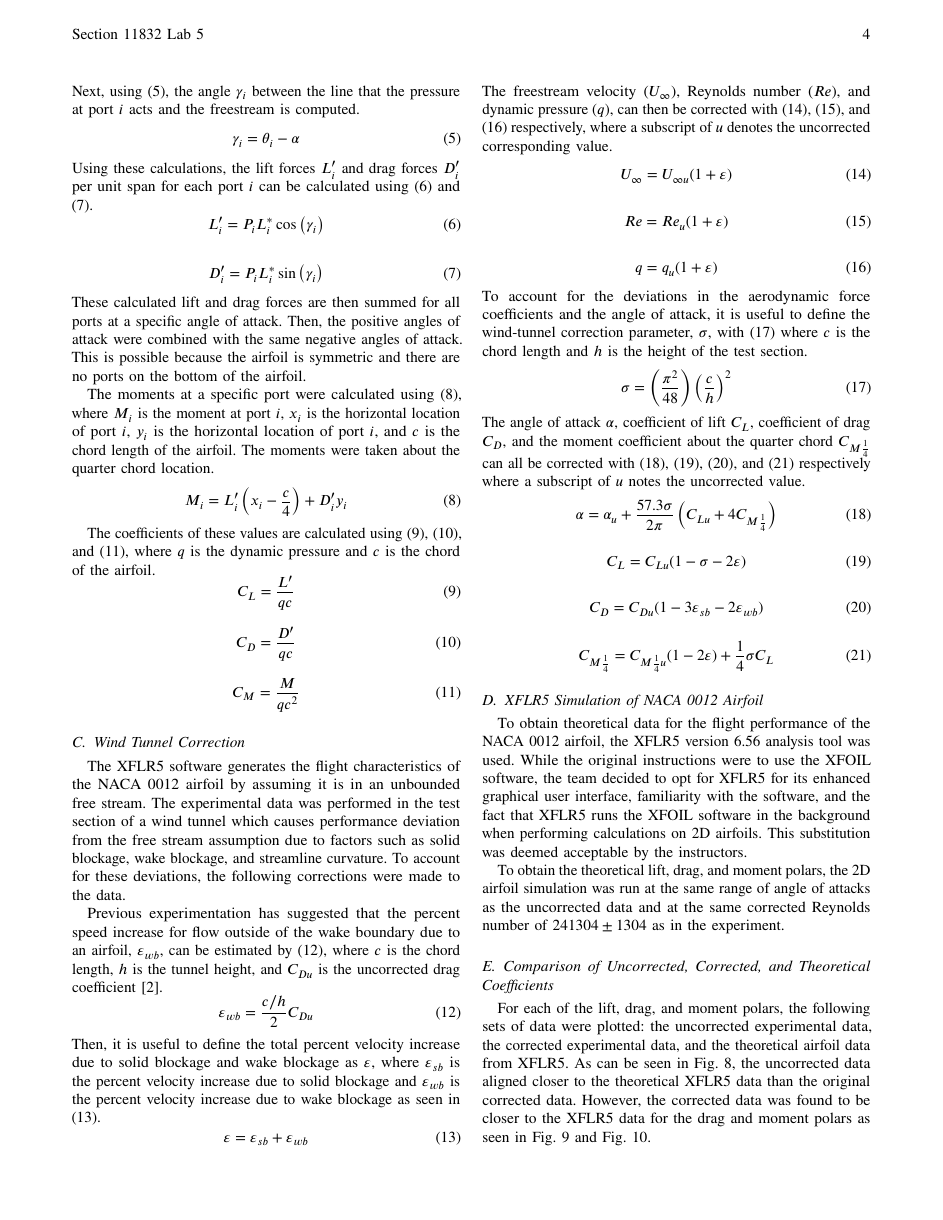
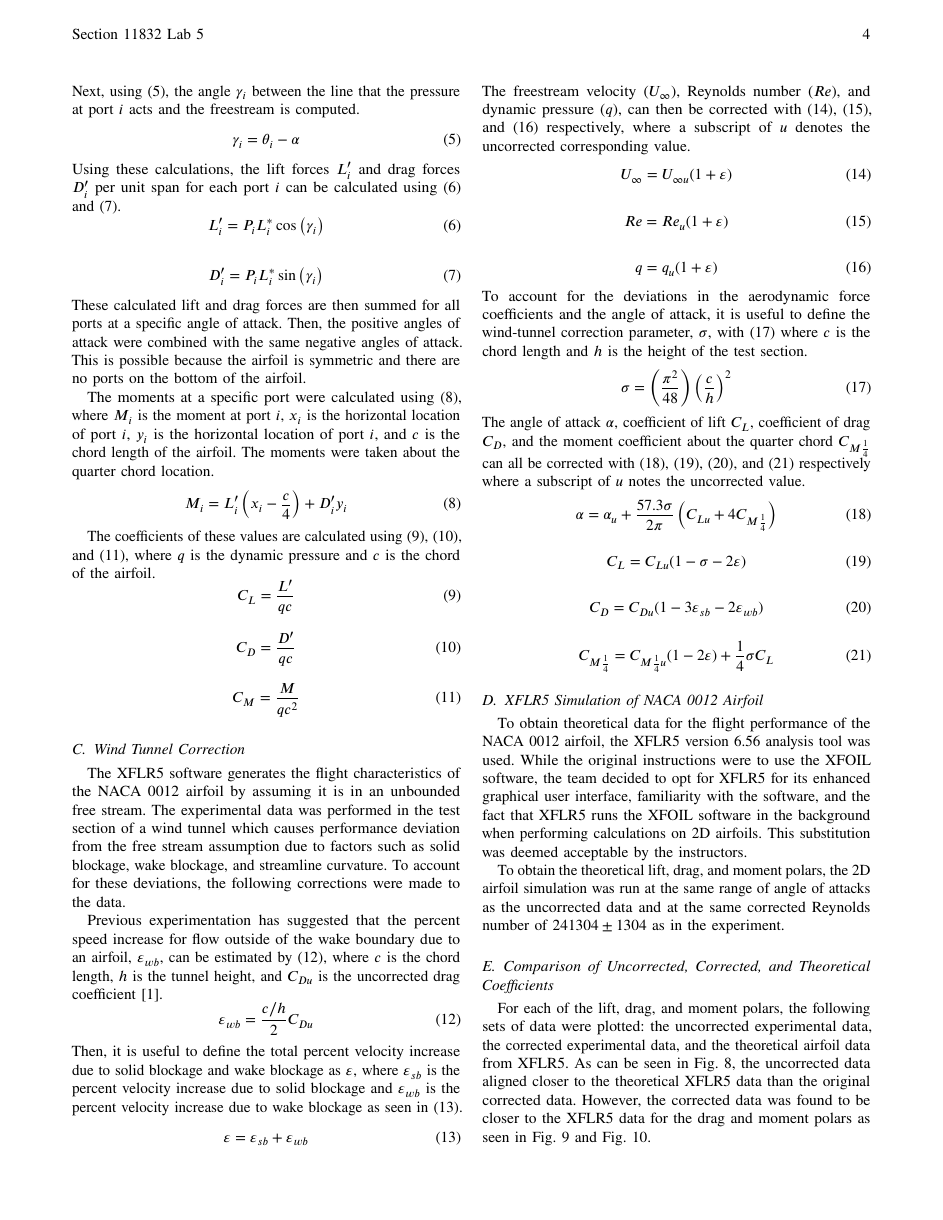
Before and after one commit to ajlatzko/EAS4810C-Lab5, a LaTeX paper (report/EAS4810C_Lab5_Report.tex, which reads report/figures/monteLift.tex, report/figures/monteLiftCor.tex): page 4 of 8. The pictures show the PDF file report/EAS4810C_Lab5_Report.pdf that the author committed with the source.

Commit message:
Minor fixes to wording and plots

```diff
--- a/report/EAS4810C_Lab5_Report.tex
+++ b/report/EAS4810C_Lab5_Report.tex
@@ -228,7 +226,7 @@ The effects of this approximation are an increase in drag, a decrease in calcula
 \subsection{Aerodynamic Coefficients Calculation}
 
 To calculate the lift and drag, the position of each port on the airfoil must be known.
-The $y$-location of each port was determined using \eqref{eq:airfoil}, where $x$ is the horizontal location of the pressure port given in Fig.~\ref{fig:AirfoilPorts} and $t$ is the maximum thickness of the airfoil as a fraction of the chord~\cite{AirfoilEq}.
+The $y$-location of each port was determined using~\eqref{eq:airfoil}, where $x$ is the horizontal location of the pressure port given in Fig.~\ref{fig:AirfoilPorts} and $t$ is the maximum thickness of the airfoil as a fraction of the chord~\cite{AirfoilEq}.
 
 \begin{equation} \label{eq:airfoil}
     \resizebox{227pt}{!}{$\displaystyle{\pm y = 5t(0.2969\sqrt{x} - 0.126x - 0.3516x^2 + 0.2843x^3 - 0.1015x^4)}$}
@@ -246,19 +244,19 @@ This is determined by obtaining the horizontal distance $\Delta x_i$ and the ver
 A method similar to a midpoint integration scheme was used to find these values.
 For example, when calculating $\Delta x_i$ for the line that the pressure measured by port 2 acts over, the distance between the midpoint between ports 1 and 2 and the midpoint between ports 2 and 3 was used.
 For ports 1 and 9, the line was extended to meet the leading edge and trailing edge of the airfoil, respectively.
-Next, \eqref{eq:airfoil} can be used to calculate the $y$ locations of each port. Then, the vertical distance $\Delta y_i$ was calculated using a similar method to $\Delta x_i$. Using these values, $L_i^*$ is computed using \eqref{eq:Lstar}.
+Next,~\eqref{eq:airfoil} can be used to calculate the $y$ locations of each port. Then, the vertical distance $\Delta y_i$ was calculated using a similar method to $\Delta x_i$. Using these values, $L_i^*$ is computed using~\eqref{eq:Lstar}.
 \begin{equation} \label{eq:Lstar}
     L_i^* = \sqrt{\left(\Delta x_i\right)^2 + \left(\Delta y_i\right)^2}
 \end{equation}
-The angle of the line that the pressure at a specific port acts over can now be calculated using \eqref{eq:Theta}, where $\theta_i$ is the angle between the centerline of the airfoil and the line that the pressure measured at port $i$ acts.
+The angle of the line that the pressure at a specific port acts over can now be calculated using~\eqref{eq:Theta}, where $\theta_i$ is the angle between the centerline of the airfoil and the line that the pressure measured at port $i$ acts.
 \begin{equation} \label{eq:Theta}
     \theta_i = \arctan\left(\frac{\Delta y_i}{\Delta x_i}\right)
 \end{equation}
-Next, using \eqref{eq:Gamma}, the angle $\gamma_i$ between the line that the pressure at port $i$ acts and the freestream is computed.
+Next, using~\eqref{eq:Gamma}, the angle $\gamma_i$ between the line that the pressure at port $i$ acts and the freestream is computed.
 \begin{equation} \label{eq:Gamma}
     \gamma_i = \theta_i - \alpha
 \end{equation}
-Using these calculations, the lift forces $L'_i$ and drag forces $D'_i$  per unit span for each port $i$ can be calculated using \eqref{eq:LiftF} and \eqref{eq:DragF}.
+Using these calculations, the lift forces $L'_i$ and drag forces $D'_i$  per unit span for each port $i$ can be calculated using~\eqref{eq:LiftF} and~\eqref{eq:DragF}.
 \begin{equation} \label{eq:LiftF}
     L'_i = P_i L_i^* \cos\left(\gamma_i\right)
 \end{equation}
@@ -270,12 +268,12 @@ These calculated lift and drag forces are then summed for all ports at a specifi
 Then, the positive angles of attack were combined with the same negative angles of attack.
 This is possible because the airfoil is symmetric and there are no ports on the bottom of the airfoil.
 
-The moments at a specific port were calculated using \eqref{eq:Moment}, where $M_i$ is the moment at port $i$, $x_i$ is the horizontal location of port $i$, $y_i$ is the horizontal location of port $i$, and $c$ is the chord length of the airfoil. The moments were taken about the quarter chord location.
+The moments at a specific port were calculated using~\eqref{eq:Moment}, where $M_i$ is the moment at port $i$, $x_i$ is the horizontal location of port $i$, $y_i$ is the horizontal location of port $i$, and $c$ is the chord length of the airfoil. The moments were taken about the quarter chord location.
 \begin{equation} \label{eq:Moment}
     M_i = L'_i\left(x_i - \frac{c}{4}\right) + D'_iy_i
 \end{equation}
 
-The coefficients of these values are calculated using \eqref{eq:CL}, \eqref{eq:CD}, and \eqref{eq:CM}, where $q$ is the dynamic pressure and $c$ is the chord of the airfoil.
+The coefficients of these values are calculated using~\eqref{eq:CL},~\eqref{eq:CD}, and~\eqref{eq:CM}, where $q$ is the dynamic pressure and $c$ is the chord of the airfoil.
 \begin{equation} \label{eq:CL}
     C_L = \frac{L'}{qc}
 \end{equation}
@@ -298,11 +296,11 @@ Previous experimentation has suggested that the percent speed increase for flow
 \begin{equation} \label{eq:wb}
     \varepsilon_{wb} = \frac{c/h}{2}C_{Du}
 \end{equation}
-Then, it is useful to define the total percent velocity increase due to solid blockage and wake blockage as $\varepsilon$, where $\varepsilon_{sb}$ is the percent velocity increase due to solid blockage and $\varepsilon_{wb}$ is the percent velocity increase due to wake blockage as seen in \eqref{eq:ep}.
+Then, it is useful to define the total percent velocity increase due to solid blockage and wake blockage as $\varepsilon$, where $\varepsilon_{sb}$ is the percent velocity increase due to solid blockage and $\varepsilon_{wb}$ is the percent velocity increase due to wake blockage as seen in~\eqref{eq:ep}.
 \begin{equation} \label{eq:ep}
     \varepsilon = \varepsilon_{sb} + \varepsilon_{wb}
 \end{equation}
-The freestream velocity ($U_\infty$), Reynolds number ($Re$), and dynamic pressure ($q$), can then be corrected with \eqref{eq:Vu}, \eqref{eq:Reu}, and \eqref{eq:qu} respectively, where a subscript of $u$ denotes the uncorrected corresponding value.
+The freestream velocity ($U_\infty$), Reynolds number ($Re$), and dynamic pressure ($q$), can then be corrected with~\eqref{eq:Vu},~\eqref{eq:Reu}, and~\eqref{eq:qu} respectively, where a subscript of $u$ denotes the uncorrected corresponding value.
 \begin{equation} \label{eq:Vu}
     U_\infty = U_{\infty u}(1 + \varepsilon)
 \end{equation}
@@ -314,11 +312,11 @@ The freestream velocity ($U_\infty$), Reynolds number ($Re$), and dynamic pressu
 \begin{equation} \label{eq:qu}
     q = q_u(1 + \varepsilon)
 \end{equation}
-To account for the deviations in the aerodynamic force coefficients and the angle of attack, it is useful to define the wind-tunnel correction parameter, $\sigma$, with \eqref{eq:sigma} where $c$ is the chord length and $h$ is the height of the test section.
+To account for the deviations in the aerodynamic force coefficients and the angle of attack, it is useful to define the wind-tunnel correction parameter, $\sigma$, with~\eqref{eq:sigma} where $c$ is the chord length and $h$ is the height of the test section.
 \begin{equation} \label{eq:sigma}
     \sigma = \left(\frac{\pi^2}{48}\right)\left(\frac{c}{h}\right)^2
 \end{equation}
-The angle of attack $\alpha$, coefficient of lift $C_L$, coefficient of drag $C_D$, and the moment coefficient about the quarter chord $C_{M\frac{1}{4}}$ can all be corrected with \eqref{eq:alphau}, \eqref{eq:liftu}, \eqref{eq:dragu}, and \eqref{eq:Mu} respectively where a subscript of $u$ notes the uncorrected value.
+The angle of attack $\alpha$, coefficient of lift $C_L$, coefficient of drag $C_D$, and the moment coefficient about the quarter chord $C_{M\frac{1}{4}}$ can all be corrected with~\eqref{eq:alphau},~\eqref{eq:liftu},~\eqref{eq:dragu}, and~\eqref{eq:Mu} respectively where a subscript of $u$ notes the uncorrected value.
 \begin{equation} \label{eq:alphau}
     \alpha = \alpha_u + \frac{57.3\sigma}{2\pi} \left(C_{Lu} + 4C_{M\frac{1}{4}}\right)
 \end{equation}
--- a/report/figures/monteLift.tex
+++ b/report/figures/monteLift.tex
@@ -3,6 +3,8 @@
 %The latest updates can be retrieved from
 %  http://www.mathworks.com/matlabcentral/fileexchange/22022-matlab2tikz-matlab2tikz
 %where you can also make suggestions and rate matlab2tikz.
+%
+\definecolor{mycolor1}{rgb}{0.65098,0.65098,0.65098}
 %
 \begin{tikzpicture}
 
@@ -10,7 +12,7 @@
 width=0.958\fwidth,
 height=\fheight,
 at={(0\fwidth,0\fheight)},
-xmin=0,
+xmin=-1,
 xmax=8,
 xlabel style={font=\color{white!15!black}\small},
 xlabel={Angle of Attack (deg)},
--- a/report/figures/monteLiftCor.tex
+++ b/report/figures/monteLiftCor.tex
@@ -3,6 +3,8 @@
 %The latest updates can be retrieved from
 %  http://www.mathworks.com/matlabcentral/fileexchange/22022-matlab2tikz-matlab2tikz
 %where you can also make suggestions and rate matlab2tikz.
+%
+\definecolor{mycolor1}{rgb}{0.65098,0.65098,0.65098}
 %
 \begin{tikzpicture}
 
@@ -10,7 +12,7 @@
 width=0.958\fwidth,
 height=\fheight,
 at={(0\fwidth,0\fheight)},
-xmin=0,
+xmin=-1,
 xmax=8,
 xlabel style={font=\color{white!15!black}\small},
 xlabel={Angle of Attack (deg)},
```
Also changed, not shown: report/EAS4810C_Lab5_Report.pdf, report/EAS4810C_Lab5_Report.tex (18 more changed lines), report/figures/monteLift.tex (2 more changed lines), report/figures/monteLiftCor.tex (2 more changed lines).
